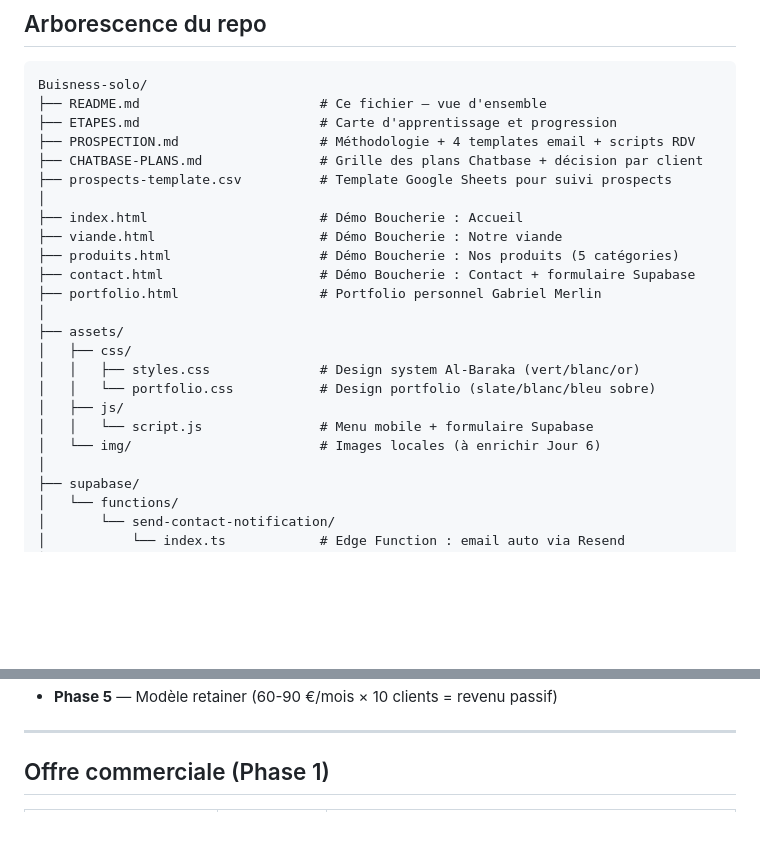
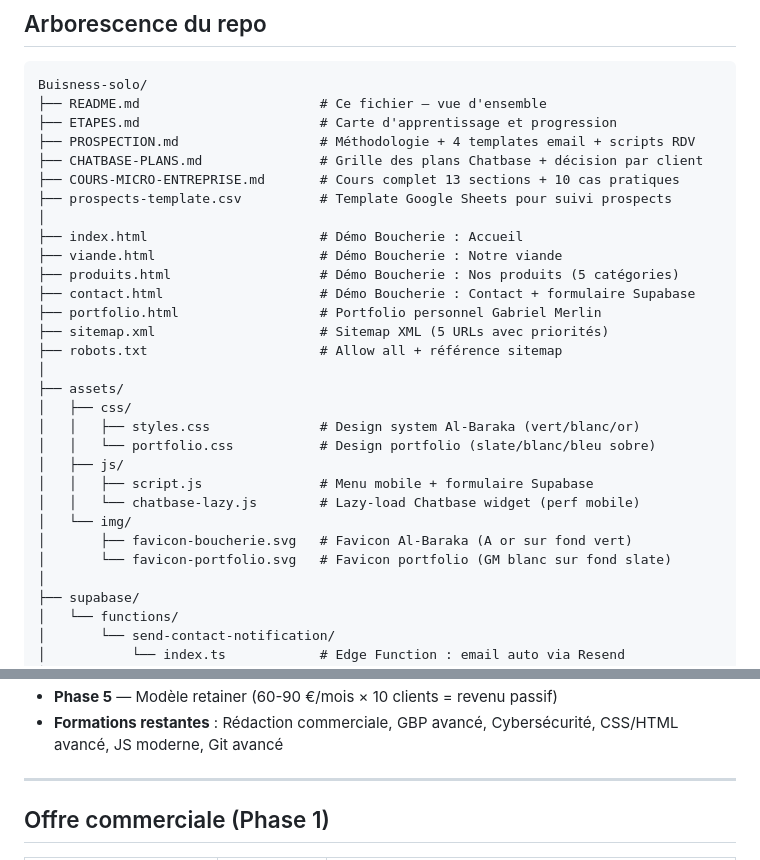
Before and after one commit to Gabriel-Merlin/Buisness-solo, a Markdown page: README.md, 2 parts joined by grey strips. Rendered like a GitHub page; blank space fills up the shorter version.

```diff
--- a/README.md
+++ b/README.md
@@ -23,6 +23,7 @@ Buisness-solo/
 ├── ETAPES.md                       # Carte d'apprentissage et progression
 ├── PROSPECTION.md                  # Méthodologie + 4 templates email + scripts RDV
 ├── CHATBASE-PLANS.md               # Grille des plans Chatbase + décision par client
+├── COURS-MICRO-ENTREPRISE.md       # Cours complet 13 sections + 10 cas pratiques
 ├── prospects-template.csv          # Template Google Sheets pour suivi prospects
 │
 ├── index.html                      # Démo Boucherie : Accueil
@@ -30,14 +31,19 @@ Buisness-solo/
 ├── produits.html                   # Démo Boucherie : Nos produits (5 catégories)
 ├── contact.html                    # Démo Boucherie : Contact + formulaire Supabase
 ├── portfolio.html                  # Portfolio personnel Gabriel Merlin
+├── sitemap.xml                     # Sitemap XML (5 URLs avec priorités)
+├── robots.txt                      # Allow all + référence sitemap
 │
 ├── assets/
 │   ├── css/
 │   │   ├── styles.css              # Design system Al-Baraka (vert/blanc/or)
 │   │   └── portfolio.css           # Design portfolio (slate/blanc/bleu sobre)
 │   ├── js/
-│   │   └── script.js               # Menu mobile + formulaire Supabase
-│   └── img/                        # Images locales (à enrichir Jour 6)
+│   │   ├── script.js               # Menu mobile + formulaire Supabase
+│   │   └── chatbase-lazy.js        # Lazy-load Chatbase widget (perf mobile)
+│   └── img/
+│       ├── favicon-boucherie.svg   # Favicon Al-Baraka (A or sur fond vert)
+│       └── favicon-portfolio.svg   # Favicon portfolio (GM blanc sur fond slate)
 │
 ├── supabase/
 │   └── functions/
@@ -119,4 +137,5 @@ Ces PDFs ne sont pas dans le repo (ils sont régénérés à la demande) mais co
 - **Phase 5** — Modèle retainer (60-90 €/mois × 10 clients = revenu passif)
+- **Formations restantes** : Rédaction commerciale, GBP avancé, Cybersécurité, CSS/HTML avancé, JS moderne, Git avancé
 
 ---
 
```
Also changed, not shown: other parts of README.md (+25 -13 lines).
